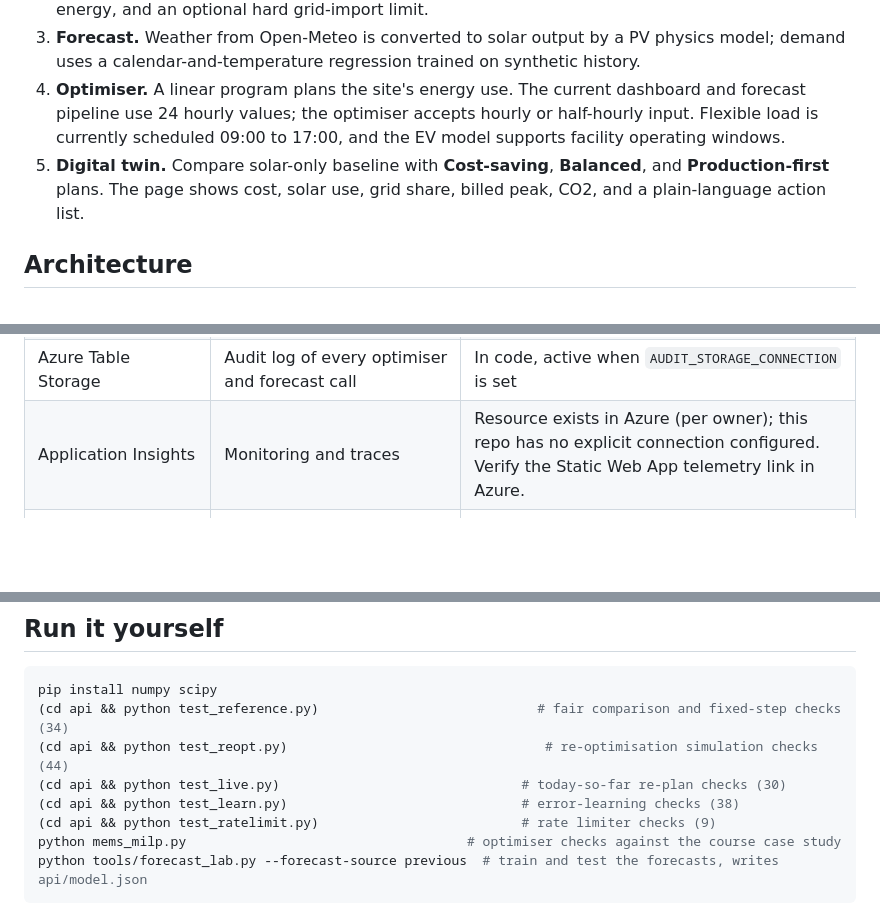
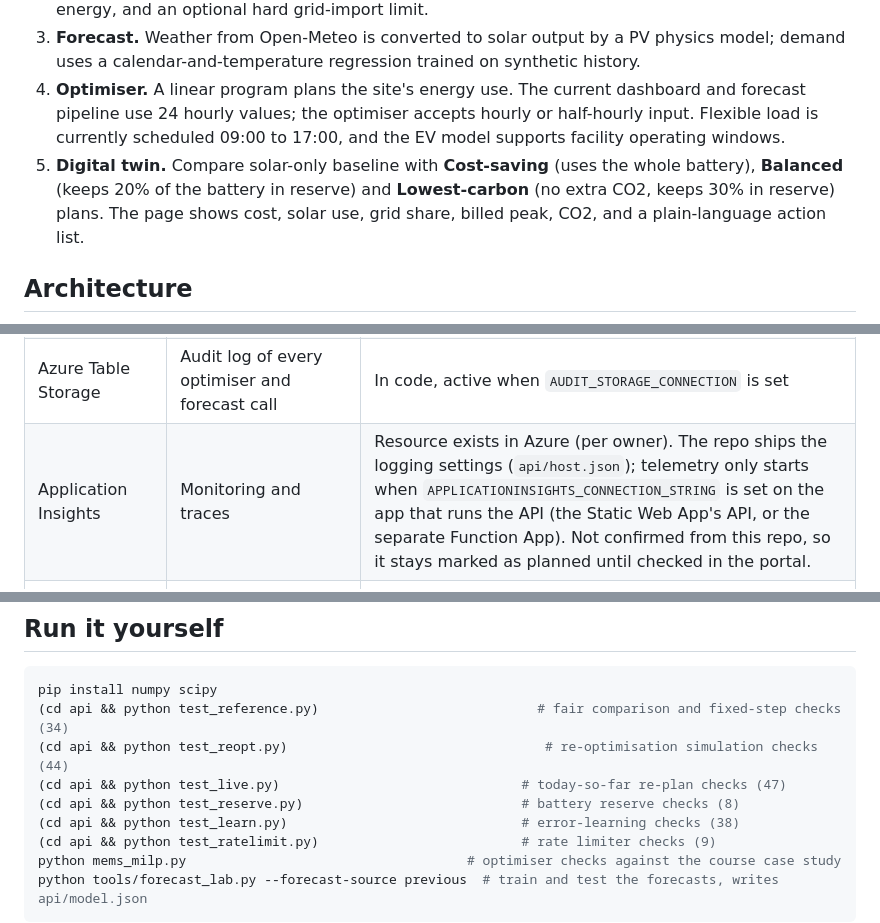
Before and after one commit to Gohn905/AI4, a Markdown page: README.md, 3 parts joined by grey strips. Rendered like a GitHub page; blank space fills up the shorter version.

```diff
--- a/README.md
+++ b/README.md
@@ -12,7 +12,7 @@ Planning tool for commercial and industrial facilities with on-site solar, batte
 2. **Facility inputs.** Peak demand, load shape, solar size, battery, flexible load, EV chargers and energy, and an optional hard grid-import limit.
 3. **Forecast.** Weather from Open-Meteo is converted to solar output by a PV physics model; demand uses a calendar-and-temperature regression trained on synthetic history.
 4. **Optimiser.** A linear program plans the site's energy use. The current dashboard and forecast pipeline use 24 hourly values; the optimiser accepts hourly or half-hourly input. Flexible load is currently scheduled 09:00 to 17:00, and the EV model supports facility operating windows.
-5. **Digital twin.** Compare solar-only baseline with **Cost-saving**, **Balanced**, and **Production-first** plans. The page shows cost, solar use, grid share, billed peak, CO2, and a plain-language action list.
+5. **Digital twin.** Compare solar-only baseline with **Cost-saving** (uses the whole battery), **Balanced** (keeps 20% of the battery in reserve) and **Lowest-carbon** (no extra CO2, keeps 30% in reserve) plans. The page shows cost, solar use, grid share, billed peak, CO2, and a plain-language action list.
 
 ## Architecture
 
@@ -31,7 +31,7 @@ flowchart LR
 | Azure Static Web Apps | Hosts the page, deploys from this repo, built-in GitHub / Microsoft sign-in | In use |
 | Azure Functions API integrated with Static Web Apps | Runs the optimiser, forecast and other HTTP functions from the api/ folder | In use |
 | Azure Table Storage | Audit log of every optimiser and forecast call | In code, active when `AUDIT_STORAGE_CONNECTION` is set |
-| Application Insights | Monitoring and traces | Resource exists in Azure (per owner); this repo has no explicit connection configured. Verify the Static Web App telemetry link in Azure. |
+| Application Insights | Monitoring and traces | Resource exists in Azure (per owner). The repo ships the logging settings (`api/host.json`); telemetry only starts when `APPLICATIONINSIGHTS_CONNECTION_STRING` is set on the app that runs the API (the Static Web App's API, or the separate Function App). Not confirmed from this repo, so it stays marked as planned until checked in the portal. |
 | Separate Function App with managed identity, Key Vault | Alternative hosting for the API and production-grade secrets/identity | Resource exists in Azure (per owner); the current workflow deploys the API through Static Web Apps, not to this Function App. |
 | Azure OpenAI | Plain-language plan explanations and setup/navigation assistant | In use (Azure gpt-5-mini deployment) |
 
@@ -73,7 +73,8 @@ Services considered and not used: Microsoft Fabric (smallest capacity costs abou
 pip install numpy scipy
 (cd api && python test_reference.py)                            # fair comparison and fixed-step checks (34)
 (cd api && python test_reopt.py)                                 # re-optimisation simulation checks (44)
-(cd api && python test_live.py)                               # today-so-far re-plan checks (30)
+(cd api && python test_live.py)                               # today-so-far re-plan checks (47)
+(cd api && python test_reserve.py)                            # battery reserve checks (8)
 (cd api && python test_learn.py)                              # error-learning checks (38)
 (cd api && python test_ratelimit.py)                          # rate limiter checks (9)
 python mems_milp.py                                    # optimiser checks against the course case study
```
